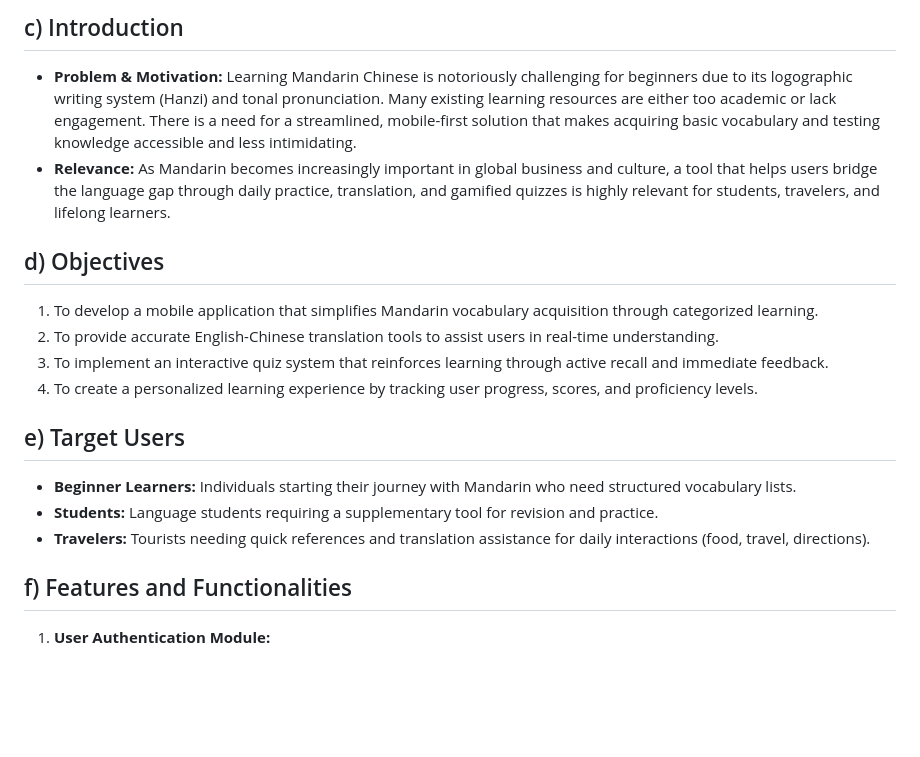
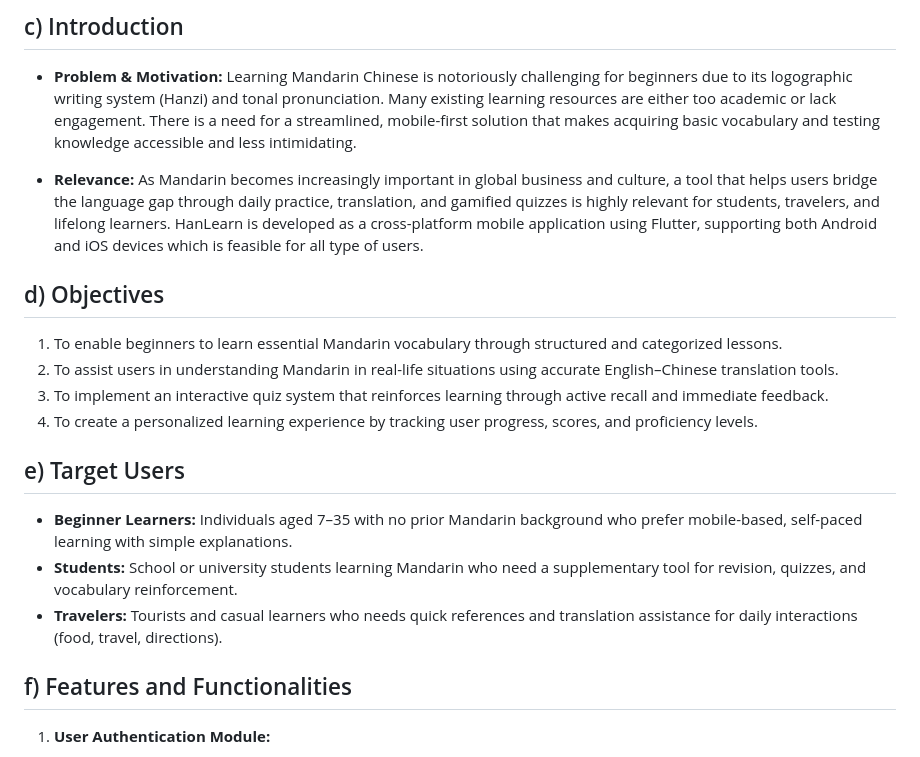
Before and after one commit to Nemylie/HanLearn, a Markdown page: README.md, the part around the change. GitHub-like rendering; blank space fills up the shorter version.

```diff
--- a/README.md
+++ b/README.md
@@ -12,18 +12,19 @@
 
 ## c) Introduction
 *   **Problem & Motivation:** Learning Mandarin Chinese is notoriously challenging for beginners due to its logographic writing system (Hanzi) and tonal pronunciation. Many existing learning resources are either too academic or lack engagement. There is a need for a streamlined, mobile-first solution that makes acquiring basic vocabulary and testing knowledge accessible and less intimidating.
-*   **Relevance:** As Mandarin becomes increasingly important in global business and culture, a tool that helps users bridge the language gap through daily practice, translation, and gamified quizzes is highly relevant for students, travelers, and lifelong learners.
+
+*   **Relevance:** As Mandarin becomes increasingly important in global business and culture, a tool that helps users bridge the language gap through daily practice, translation, and gamified quizzes is highly relevant for students, travelers, and lifelong learners. HanLearn is developed as a cross-platform mobile application using Flutter, supporting both Android and iOS devices which is feasible for all type of users.
 
 ## d) Objectives
-1.  To develop a mobile application that simplifies Mandarin vocabulary acquisition through categorized learning.
-2.  To provide accurate English-Chinese translation tools to assist users in real-time understanding.
+1. To enable beginners to learn essential Mandarin vocabulary through structured and categorized lessons.
+2. To assist users in understanding Mandarin in real-life situations using accurate English–Chinese translation tools.
 3.  To implement an interactive quiz system that reinforces learning through active recall and immediate feedback.
 4.  To create a personalized learning experience by tracking user progress, scores, and proficiency levels.
 
 ## e) Target Users
-*   **Beginner Learners:** Individuals starting their journey with Mandarin who need structured vocabulary lists.
-*   **Students:** Language students requiring a supplementary tool for revision and practice.
-*   **Travelers:** Tourists needing quick references and translation assistance for daily interactions (food, travel, directions).
+*   **Beginner Learners:** Individuals aged 7–35 with no prior Mandarin background who prefer mobile-based, self-paced learning with simple explanations.
+*   **Students:** School or university students learning Mandarin who need a supplementary tool for revision, quizzes, and vocabulary reinforcement.
+*   **Travelers:** Tourists and casual learners who needs quick references and translation assistance for daily interactions (food, travel, directions).
 
 ## f) Features and Functionalities
 1.  **User Authentication Module:**
```
